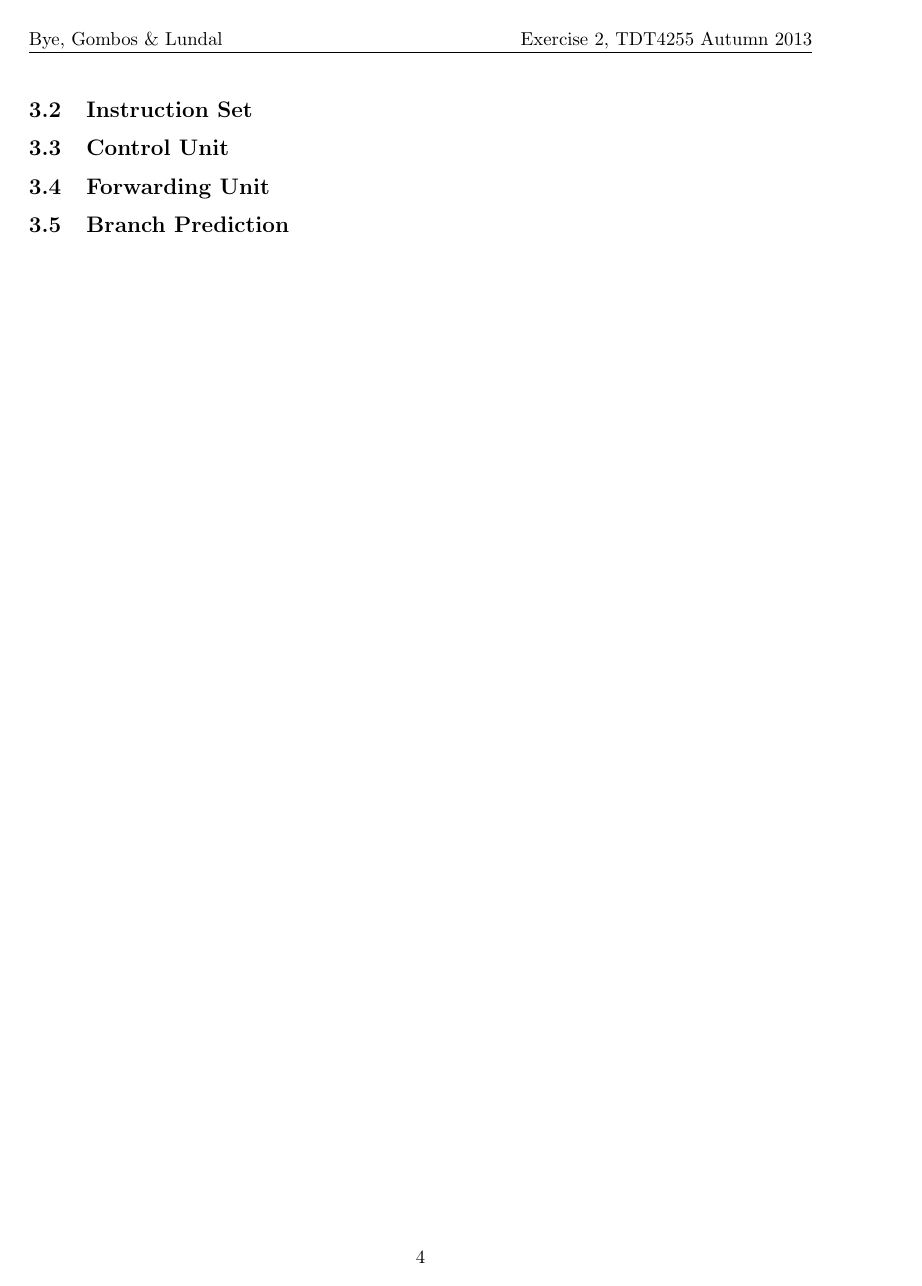
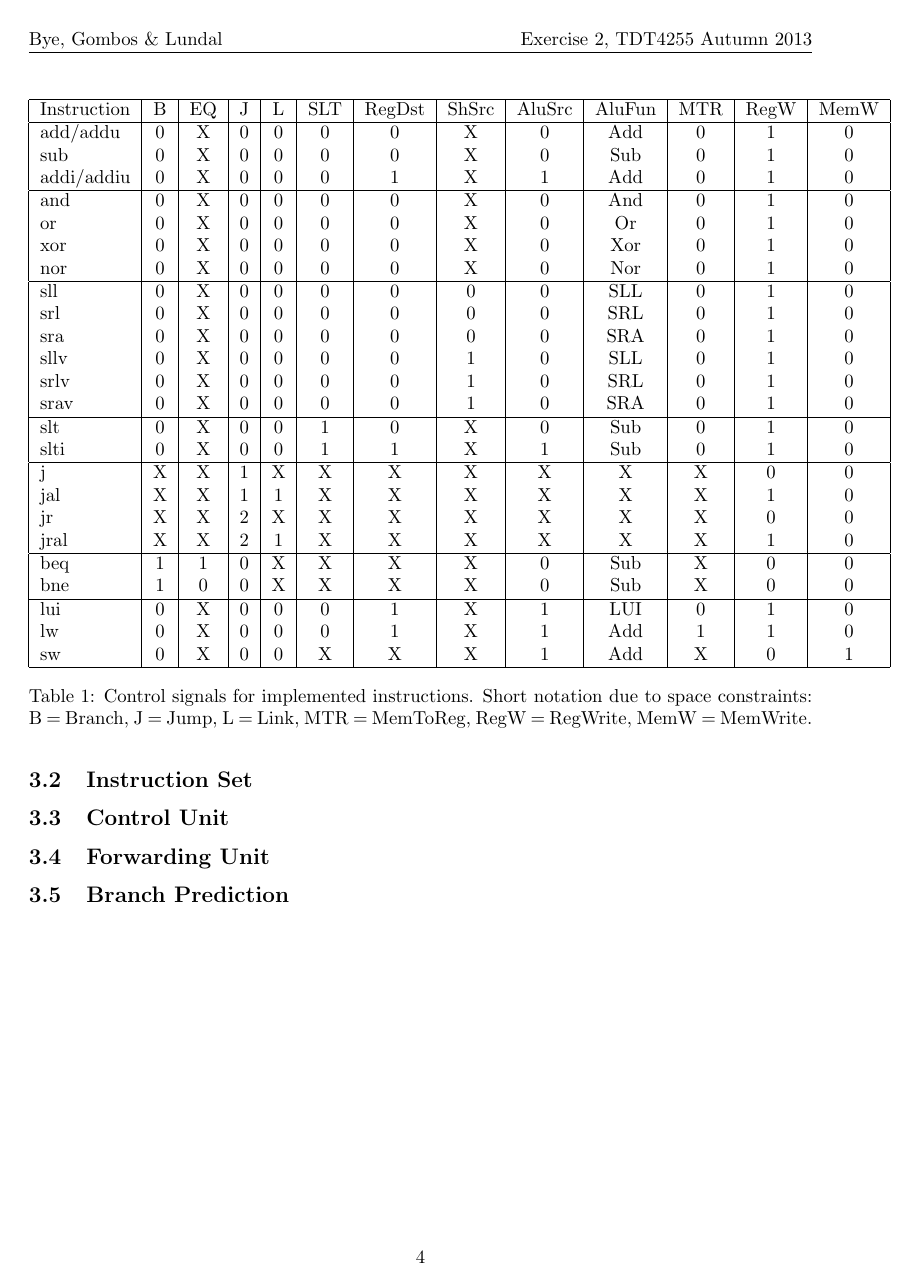
Before and after one commit to lundal/DataKonst2, a LaTeX document (report/report.tex, which reads report/solution/solution.tex): page 7 of 10. Compiled offline with pdfLaTeX.

Commit message:
Add control signal table

```diff
--- a/report/solution/solution.tex
+++ b/report/solution/solution.tex
@@ -26,6 +26,48 @@ Thus, to avoid reading invalid data, the instructions has to be reordered or a n
 
 \subsection{Control Unit}
 
+\begin{table}[ht]
+    \begin{tabular}{|l|c|c|c|c|c|c|c|c|c|c|c|c|}
+        \hline
+        Instruction & B & EQ & J & L & SLT & RegDst & ShSrc & AluSrc & AluFun & MTR & RegW & MemW \\
+        \hline
+        add/addu   & 0 & X & 0 & 0 & 0 & 0 & X & 0 & Add & 0 & 1 & 0 \\
+        sub        & 0 & X & 0 & 0 & 0 & 0 & X & 0 & Sub & 0 & 1 & 0 \\
+        addi/addiu & 0 & X & 0 & 0 & 0 & 1 & X & 1 & Add & 0 & 1 & 0 \\
+        \hline
+        and        & 0 & X & 0 & 0 & 0 & 0 & X & 0 & And & 0 & 1 & 0 \\
+        or         & 0 & X & 0 & 0 & 0 & 0 & X & 0 & Or  & 0 & 1 & 0 \\
+        xor        & 0 & X & 0 & 0 & 0 & 0 & X & 0 & Xor & 0 & 1 & 0 \\
+        nor        & 0 & X & 0 & 0 & 0 & 0 & X & 0 & Nor & 0 & 1 & 0 \\
+        \hline
+        sll        & 0 & X & 0 & 0 & 0 & 0 & 0 & 0 & SLL & 0 & 1 & 0 \\
+        srl        & 0 & X & 0 & 0 & 0 & 0 & 0 & 0 & SRL & 0 & 1 & 0 \\
+        sra        & 0 & X & 0 & 0 & 0 & 0 & 0 & 0 & SRA & 0 & 1 & 0 \\
+        sllv       & 0 & X & 0 & 0 & 0 & 0 & 1 & 0 & SLL & 0 & 1 & 0 \\
+        srlv       & 0 & X & 0 & 0 & 0 & 0 & 1 & 0 & SRL & 0 & 1 & 0 \\
+        srav       & 0 & X & 0 & 0 & 0 & 0 & 1 & 0 & SRA & 0 & 1 & 0 \\
+        \hline
+        slt        & 0 & X & 0 & 0 & 1 & 0 & X & 0 & Sub & 0 & 1 & 0 \\
+        slti       & 0 & X & 0 & 0 & 1 & 1 & X & 1 & Sub & 0 & 1 & 0 \\
+        \hline
+        j          & X & X & 1 & X & X & X & X & X & X   & X & 0 & 0 \\
+        jal        & X & X & 1 & 1 & X & X & X & X & X   & X & 1 & 0 \\
+        jr         & X & X & 2 & X & X & X & X & X & X   & X & 0 & 0 \\
+        jral       & X & X & 2 & 1 & X & X & X & X & X   & X & 1 & 0 \\
+        \hline
+        beq        & 1 & 1 & 0 & X & X & X & X & 0 & Sub & X & 0 & 0 \\
+        bne        & 1 & 0 & 0 & X & X & X & X & 0 & Sub & X & 0 & 0 \\
+        \hline
+        lui        & 0 & X & 0 & 0 & 0 & 1 & X & 1 & LUI & 0 & 1 & 0 \\
+        lw         & 0 & X & 0 & 0 & 0 & 1 & X & 1 & Add & 1 & 1 & 0 \\
+        sw         & 0 & X & 0 & 0 & X & X & X & 1 & Add & X & 0 & 1 \\
+        \hline
+    \end{tabular}
+    \caption{Control signals for implemented instructions. Short notation due to space constraints: $ $ B = Branch, J = Jump, L = Link, MTR = MemToReg, RegW = RegWrite, MemW = MemWrite.}
+    \label{table:ctrlsignals}
+\end{table}
+
+
 \subsection{Forwarding Unit}
 
 \subsection{Branch Prediction}
```
